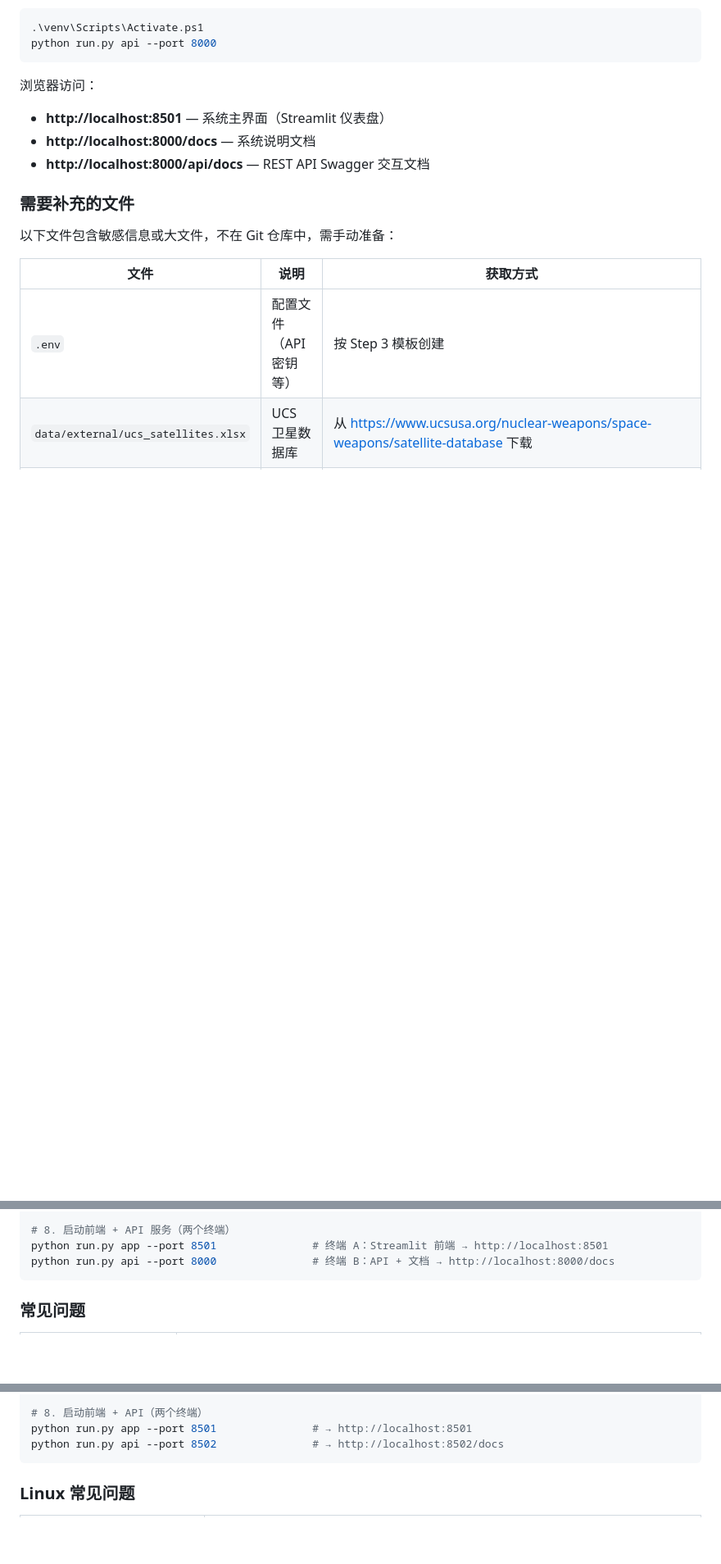
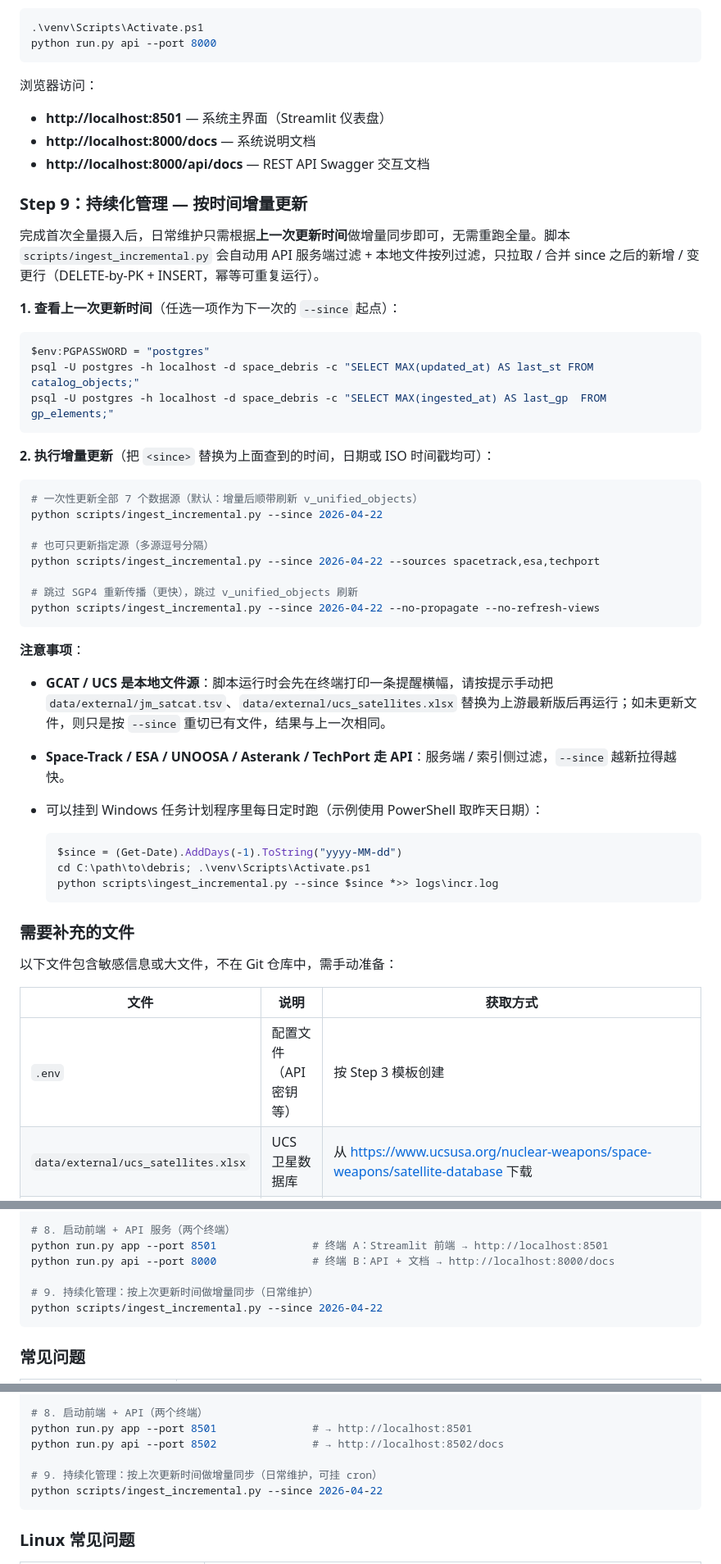
Before and after one commit to luoyh21/debris, a Markdown page: README.md, 3 parts joined by grey strips. Shown at 82% size. Rendered like a GitHub page; blank space fills up the shorter version.

````diff
--- a/README.md
+++ b/README.md
@@ -577,6 +577,43 @@ python run.py api --port 8000
 - **http://localhost:8000/docs** — 系统说明文档
 - **http://localhost:8000/api/docs** — REST API Swagger 交互文档
 
+### Step 9：持续化管理 — 按时间增量更新
+
+完成首次全量摄入后，日常维护只需根据**上一次更新时间**做增量同步即可，无需重跑全量。脚本 `scripts/ingest_incremental.py` 会自动用 API 服务端过滤 + 本地文件按列过滤，只拉取 / 合并 since 之后的新增 / 变更行（DELETE-by-PK + INSERT，幂等可重复运行）。
+
+**1. 查看上一次更新时间**（任选一项作为下一次的 `--since` 起点）：
+
+```powershell
+$env:PGPASSWORD = "postgres"
+psql -U postgres -h localhost -d space_debris -c "SELECT MAX(updated_at) AS last_st FROM catalog_objects;"
+psql -U postgres -h localhost -d space_debris -c "SELECT MAX(ingested_at) AS last_gp  FROM gp_elements;"
+```
+
+**2. 执行增量更新**（把 `<since>` 替换为上面查到的时间，日期或 ISO 时间戳均可）：
+
+```powershell
+# 一次性更新全部 7 个数据源（默认：增量后顺带刷新 v_unified_objects）
+python scripts/ingest_incremental.py --since 2026-04-22
+
+# 也可只更新指定源（多源逗号分隔）
+python scripts/ingest_incremental.py --since 2026-04-22 --sources spacetrack,esa,techport
+
+# 跳过 SGP4 重新传播（更快），跳过 v_unified_objects 刷新
+python scripts/ingest_incremental.py --since 2026-04-22 --no-propagate --no-refresh-views
+```
+
+**注意事项**：
+
+- **GCAT / UCS 是本地文件源**：脚本运行时会先在终端打印一条提醒横幅，请按提示手动把 `data/external/jm_satcat.tsv`、`data/external/ucs_satellites.xlsx` 替换为上游最新版后再运行；如未更新文件，则只是按 `--since` 重切已有文件，结果与上一次相同。
+- **Space-Track / ESA / UNOOSA / Asterank / TechPort 走 API**：服务端 / 索引侧过滤，`--since` 越新拉得越快。
+- 可以挂到 Windows 任务计划程序里每日定时跑（示例使用 PowerShell 取昨天日期）：
+
+  ```powershell
+  $since = (Get-Date).AddDays(-1).ToString("yyyy-MM-dd")
+  cd C:\path\to\debris; .\venv\Scripts\Activate.ps1
+  python scripts\ingest_incremental.py --since $since *>> logs\incr.log
+  ```
+
 ### 需要补充的文件
 
 以下文件包含敏感信息或大文件，不在 Git 仓库中，需手动准备：
@@ -627,6 +664,9 @@ python scripts/create_unified_view.py
 # 8. 启动前端 + API 服务（两个终端）
 python run.py app --port 8501               # 终端 A：Streamlit 前端 → http://localhost:8501
 python run.py api --port 8000               # 终端 B：API + 文档 → http://localhost:8000/docs
+
+# 9. 持续化管理：按上次更新时间做增量同步（日常维护）
+python scripts/ingest_incremental.py --since 2026-04-22
 ```
 
 ### 常见问题
@@ -871,6 +950,9 @@ python run.py refresh-views
 # 8. 启动前端 + API（两个终端）
 python run.py app --port 8501               # → http://localhost:8501
 python run.py api --port 8502               # → http://localhost:8502/docs
+
+# 9. 持续化管理：按上次更新时间做增量同步（日常维护，可挂 cron）
+python scripts/ingest_incremental.py --since 2026-04-22
 ```
 
 ### Linux 常见问题
````
Also changed, not shown: other parts of README.md (+39 -0 lines).
